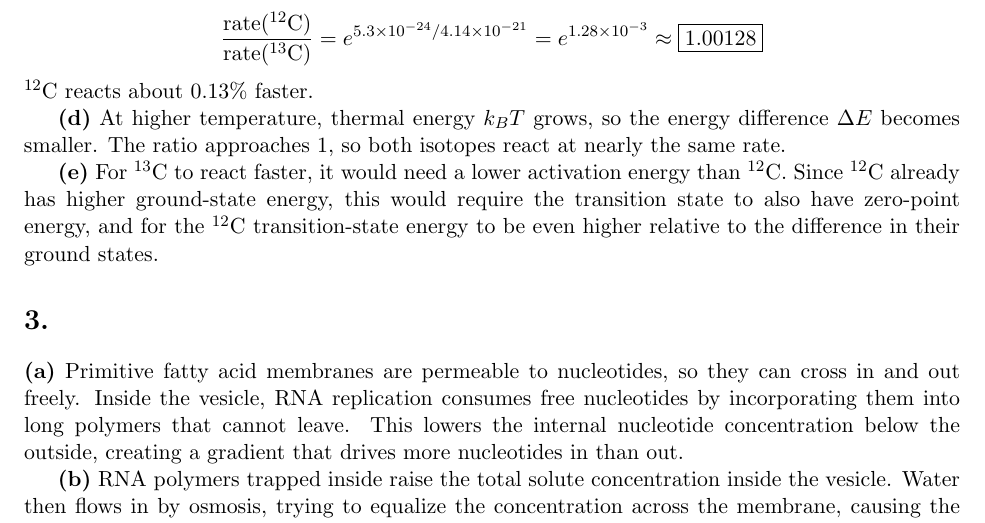
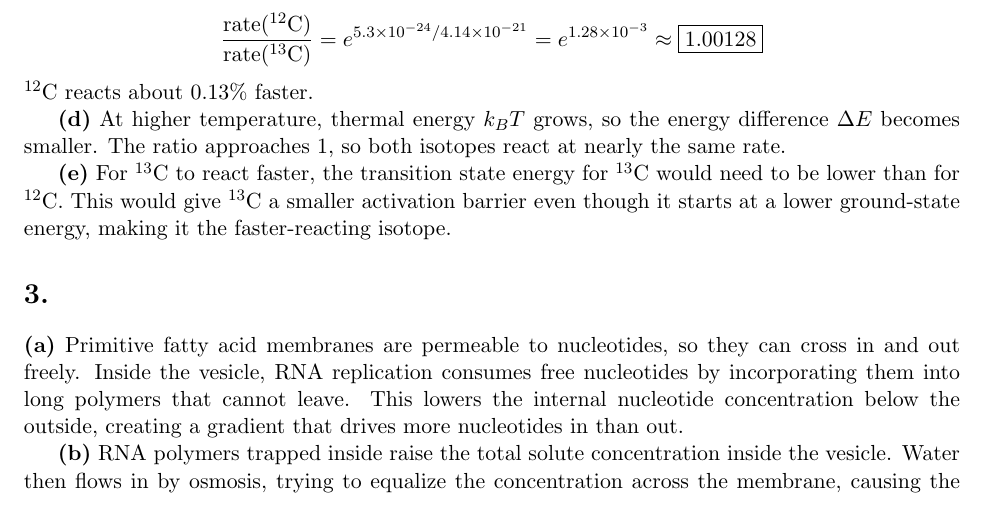
Before and after one commit to theotarr/gened1029-pset5, a LaTeX problem sheet (gened1029-pset5.tex): part of page 3 of 4, cut so that both start at the same text. Compiled offline with pdfLaTeX.

Commit message:
Q2e: simplify to lower TS energy for 13C

```diff
--- a/gened1029-pset5.tex
+++ b/gened1029-pset5.tex
@@ -79,7 +79,7 @@ $^{12}$C reacts about $0.13\%$ faster.
 
 \textbf{(d)} At higher temperature, thermal energy $k_BT$ grows, so the energy difference $\Delta E$ becomes smaller. The ratio approaches 1, so both isotopes react at nearly the same rate.
 
-\textbf{(e)} For $^{13}$C to react faster, it would need a lower activation energy than $^{12}$C. Since $^{12}$C already has higher ground-state energy, this would require the transition state to also have zero-point energy, and for the $^{12}$C transition-state energy to be even higher relative to the difference in their ground states.
+\textbf{(e)} For $^{13}$C to react faster, the transition state energy for $^{13}$C would need to be lower than for $^{12}$C. This would give $^{13}$C a smaller activation barrier even though it starts at a lower ground-state energy, making it the faster-reacting isotope.
 
 \section*{3.}
 
```
Also changed, not shown: gened1029-pset5.pdf.
